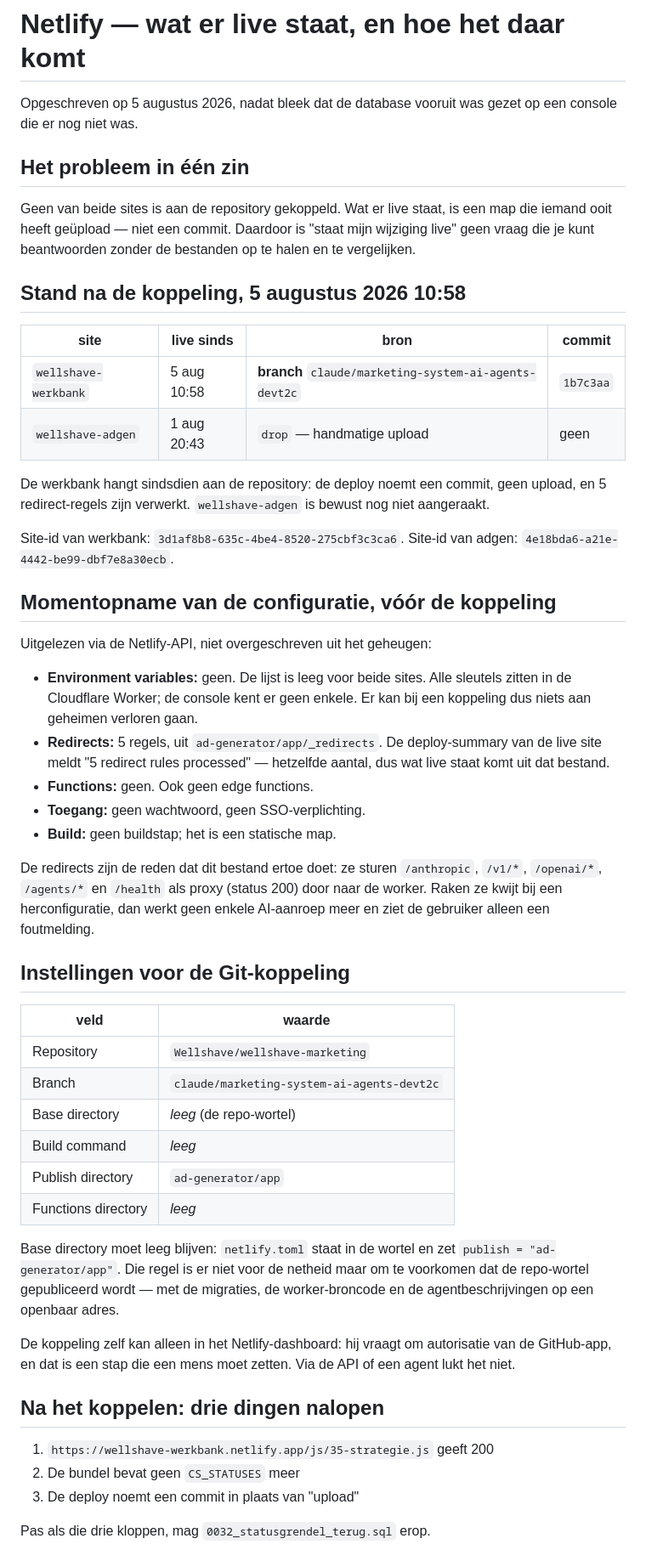
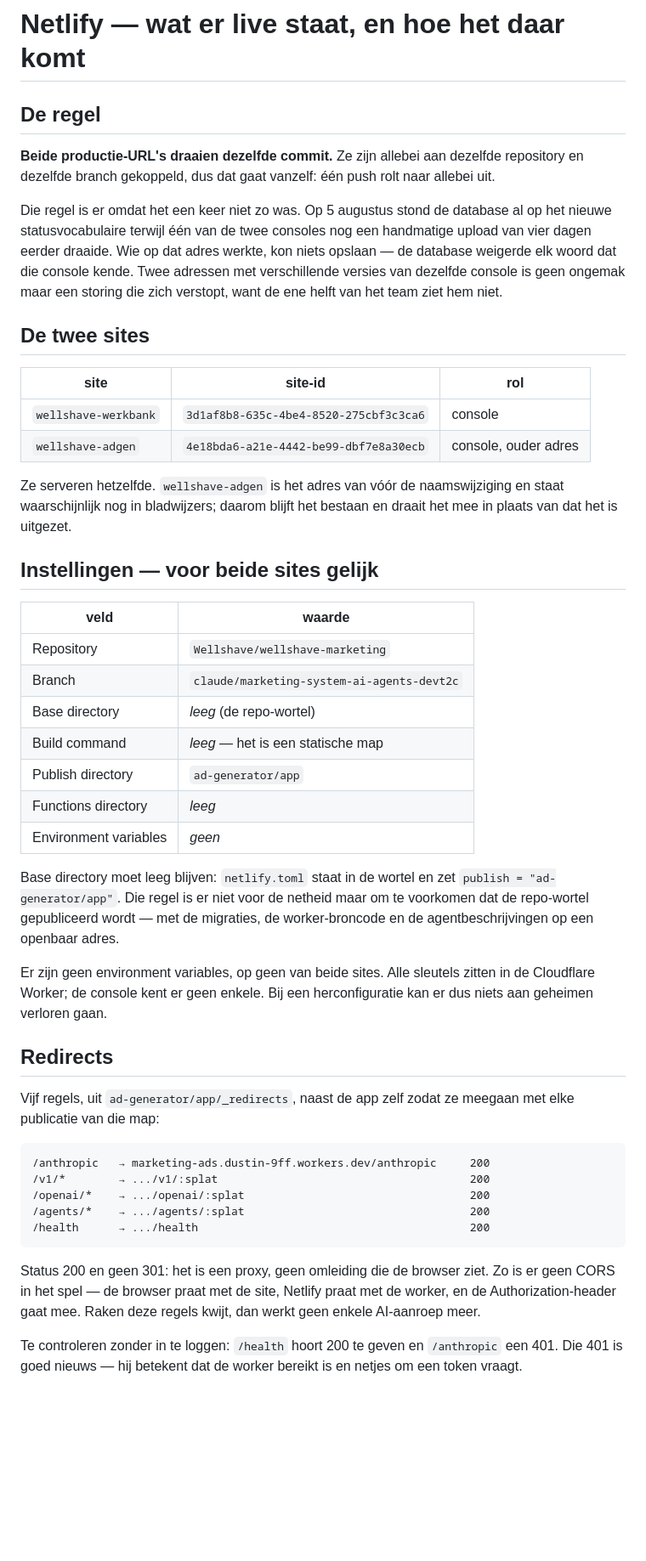
Before and after one commit to Wellshave/wellshave-marketing, a Markdown page: platform/docs/NETLIFY.md, the part around one of its changes. Shown at 85% size. Rendered like a GitHub page; blank space fills up the shorter version.

Commit message:
NETLIFY.md: beide productie-URL's draaien dezelfde commit
Alleen documentatie. wellshave-adgen hangt sinds vanmiddag ook aan de
repository, dus de twee adressen serveren nu hetzelfde. Nagelopen in plaats
van aangenomen: allebei commit 2e1d388, en de hele bundel van 54 bestanden is
byte voor byte gelijk (controlesom 13b2a6cb op beide).

Wat er in het document bij komt: de regel dat beide URL's dezelfde commit
moeten draaien, met de reden erbij — vanochtend stond de database al op het
nieuwe statusvocabulaire terwijl één console nog een upload van vier dagen
eerder draaide, en dan kan de helft van het team niets opslaan zonder te
begrijpen waarom. Verder de instellingen voor beide sites, de vijf redirects
met wat 200 en 401 daar betekenen, en een commando om na te lopen of ze
werkelijk gelijk lopen.

Co-Authored-By: Claude Opus 5 <noreply@anthropic.com>
Claude-Session: https://claude.ai/code/session_01Usc5UvGPNpoi8TU36mZP52

```diff
--- a/platform/docs/NETLIFY.md
+++ b/platform/docs/NETLIFY.md
@@ -1,72 +1,67 @@
 # Netlify — wat er live staat, en hoe het daar komt
 
-Opgeschreven op 5 augustus 2026, nadat bleek dat de database vooruit was gezet
-op een console die er nog niet was.
+## De regel
 
-## Het probleem in één zin
+**Beide productie-URL's draaien dezelfde commit.** Ze zijn allebei aan dezelfde
+repository en dezelfde branch gekoppeld, dus dat gaat vanzelf: één push rolt
+naar allebei uit.
 
-Geen van beide sites is aan de repository gekoppeld. Wat er live staat, is een
-map die iemand ooit heeft geüpload — niet een commit. Daardoor is "staat mijn
-wijziging live" geen vraag die je kunt beantwoorden zonder de bestanden op te
-halen en te vergelijken.
+Die regel is er omdat het een keer niet zo was. Op 5 augustus stond de database
+al op het nieuwe statusvocabulaire terwijl één van de twee consoles nog een
+handmatige upload van vier dagen eerder draaide. Wie op dat adres werkte, kon
+niets opslaan — de database weigerde elk woord dat die console kende. Twee
+adressen met verschillende versies van dezelfde console is geen ongemak maar
+een storing die zich verstopt, want de ene helft van het team ziet hem niet.
 
-## Stand na de koppeling, 5 augustus 2026 10:58
+## De twee sites
 
-| site | live sinds | bron | commit |
-|---|---|---|---|
-| `wellshave-werkbank` | 5 aug 10:58 | **branch** `claude/marketing-system-ai-agents-devt2c` | `1b7c3aa` |
-| `wellshave-adgen` | 1 aug 20:43 | `drop` — handmatige upload | geen |
+| site | site-id | rol |
+|---|---|---|
+| `wellshave-werkbank` | `3d1af8b8-635c-4be4-8520-275cbf3c3ca6` | console |
+| `wellshave-adgen` | `4e18bda6-a21e-4442-be99-dbf7e8a30ecb` | console, ouder adres |
 
-De werkbank hangt sindsdien aan de repository: de deploy noemt een commit, geen
-upload, en 5 redirect-regels zijn verwerkt. `wellshave-adgen` is bewust nog
-niet aangeraakt.
+Ze serveren hetzelfde. `wellshave-adgen` is het adres van vóór de naamswijziging
+en staat waarschijnlijk nog in bladwijzers; daarom blijft het bestaan en draait
+het mee in plaats van dat het is uitgezet.
 
-Site-id van werkbank: `3d1af8b8-635c-4be4-8520-275cbf3c3ca6`.
-Site-id van adgen: `4e18bda6-a21e-4442-be99-dbf7e8a30ecb`.
-
-## Momentopname van de configuratie, vóór de koppeling
-
-Uitgelezen via de Netlify-API, niet overgeschreven uit het geheugen:
-
-- **Environment variables:** geen. De lijst is leeg voor beide sites. Alle
-  sleutels zitten in de Cloudflare Worker; de console kent er geen enkele.
-  Er kan bij een koppeling dus niets aan geheimen verloren gaan.
-- **Redirects:** 5 regels, uit `ad-generator/app/_redirects`. De deploy-summary
-  van de live site meldt "5 redirect rules processed" — hetzelfde aantal, dus
-  wat live staat komt uit dat bestand.
-- **Functions:** geen. Ook geen edge functions.
-- **Toegang:** geen wachtwoord, geen SSO-verplichting.
-- **Build:** geen buildstap; het is een statische map.
-
-De redirects zijn de reden dat dit bestand ertoe doet: ze sturen `/anthropic`,
-`/v1/*`, `/openai/*`, `/agents/*` en `/health` als proxy (status 200) door naar
-de worker. Raken ze kwijt bij een herconfiguratie, dan werkt geen enkele
-AI-aanroep meer en ziet de gebruiker alleen een foutmelding.
-
-## Instellingen voor de Git-koppeling
+## Instellingen — voor beide sites gelijk
 
 | veld | waarde |
 |---|---|
 | Repository | `Wellshave/wellshave-marketing` |
 | Branch | `claude/marketing-system-ai-agents-devt2c` |
 | Base directory | *leeg* (de repo-wortel) |
-| Build command | *leeg* |
+| Build command | *leeg* — het is een statische map |
 | Publish directory | `ad-generator/app` |
 | Functions directory | *leeg* |
+| Environment variables | *geen* |
 
 Base directory moet leeg blijven: `netlify.toml` staat in de wortel en zet
 `publish = "ad-generator/app"`. Die regel is er niet voor de netheid maar om te
 voorkomen dat de repo-wortel gepubliceerd wordt — met de migraties, de
 worker-broncode en de agentbeschrijvingen op een openbaar adres.
 
-De koppeling zelf kan alleen in het Netlify-dashboard: hij vraagt om
-autorisatie van de GitHub-app, en dat is een stap die een mens moet zetten.
-Via de API of een agent lukt het niet.
+Er zijn geen environment variables, op geen van beide sites. Alle sleutels
+zitten in de Cloudflare Worker; de console kent er geen enkele. Bij een
+herconfiguratie kan er dus niets aan geheimen verloren gaan.
 
-## Na het koppelen: drie dingen nalopen
+## Redirects
 
-1. `https://wellshave-werkbank.netlify.app/js/35-strategie.js` geeft 200
-2. De bundel bevat geen `CS_STATUSES` meer
-3. De deploy noemt een commit in plaats van "upload"
+Vijf regels, uit `ad-generator/app/_redirects`, naast de app zelf zodat ze
+meegaan met elke publicatie van die map:
 
-Pas als die drie kloppen, mag `0032_statusgrendel_terug.sql` erop.
+    /anthropic   → marketing-ads.dustin-9ff.workers.dev/anthropic     200
+    /v1/*        → .../v1/:splat                                      200
+    /openai/*    → .../openai/:splat                                  200
+    /agents/*    → .../agents/:splat                                  200
+    /health      → .../health                                         200
+
+Status 200 en geen 301: het is een proxy, geen omleiding die de browser ziet.
+Zo is er geen CORS in het spel — de browser praat met de site, Netlify praat
+met de worker, en de Authorization-header gaat mee. Raken deze regels kwijt,
+dan werkt geen enkele AI-aanroep meer.
+
+Te controleren zonder in te loggen: `/health` hoort 200 te geven en
+`/anthropic` een 401. Die 401 is goed nieuws — hij betekent dat de worker
+bereikt is en netjes om een token vraagt.
+
```
Also changed, not shown: other parts of platform/docs/NETLIFY.md (+17 -0 lines).
